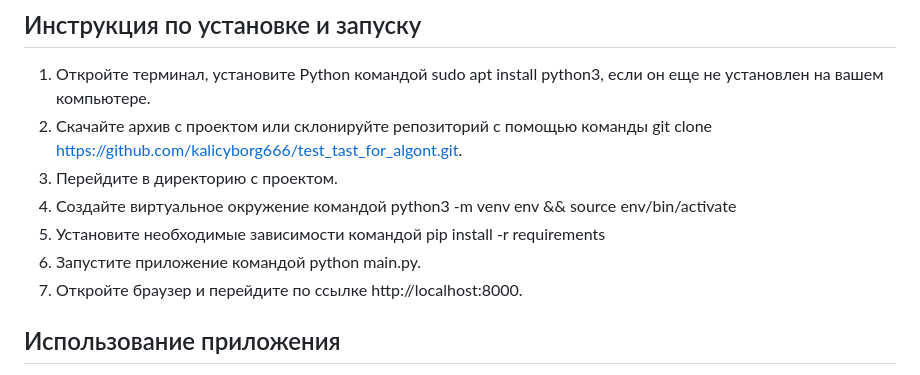
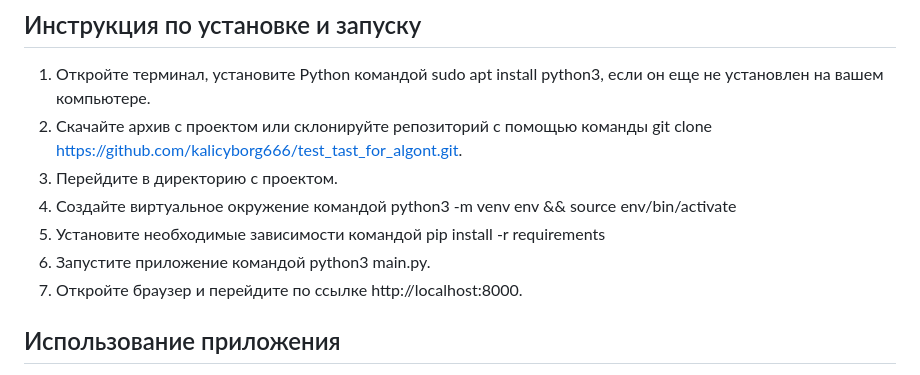
Before and after one commit to kalicyborg666/test_tast_for_algont, a Markdown page: README.md, the part around the change printed below. Rendered like a GitHub page.

```diff
--- a/README.md
+++ b/README.md
@@ -7,7 +7,7 @@
 3. Перейдите в директорию с проектом.
 4. Создайте виртуальное окружение командой python3 -m venv env && source env/bin/activate
 5. Установите необходимые зависимости командой pip install -r requirements
-6. Запустите приложение командой python main.py.
+6. Запустите приложение командой python3 main.py.
 7. Откройте браузер и перейдите по ссылке http://localhost:8000.
 
 ## Использование приложения
```
Also changed, not shown: other parts of README.md (+2 -0 lines).
